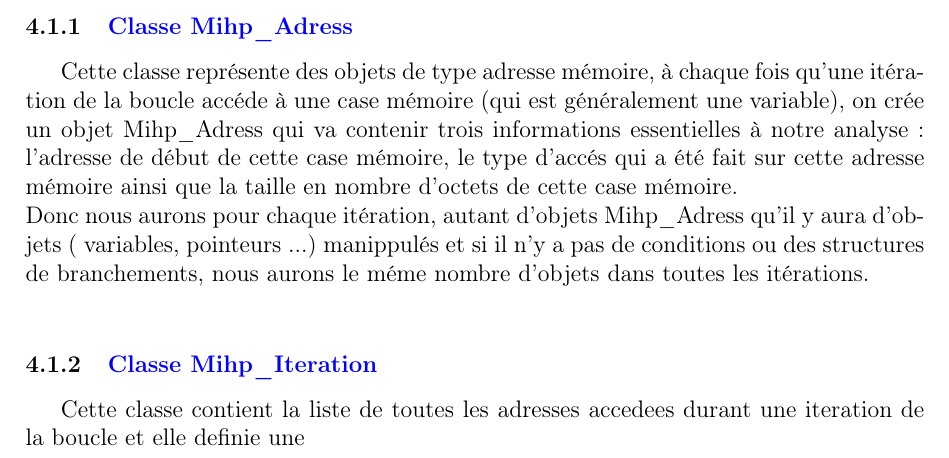
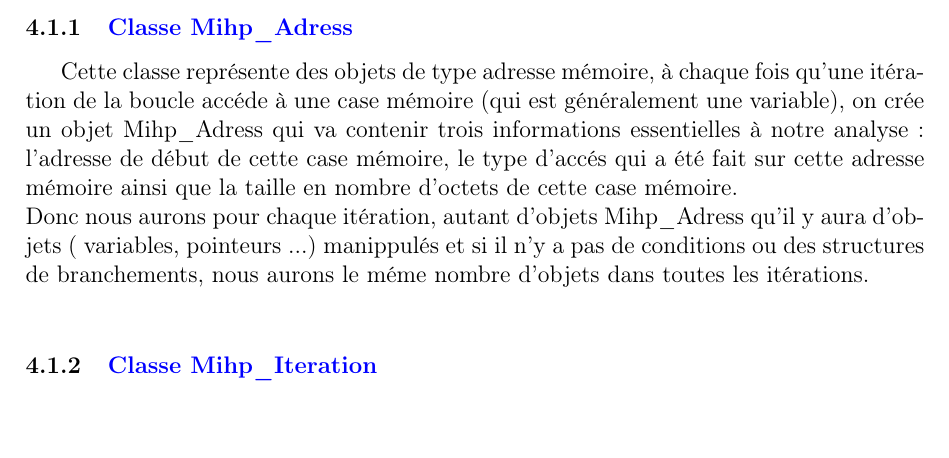
Before and after one commit to salimus15/cpaproject, a LaTeX document (Rapport/rapportProjetCPA.tex): part of page 6 of 8, cut so that both start at the same text. Compiled offline with pdfLaTeX.

```diff
--- a/Rapport/rapportProjetCPA.tex
+++ b/Rapport/rapportProjetCPA.tex
@@ -225,7 +225,7 @@
   Cette classe représente des objets de type adresse mémoire, à chaque fois qu'une itération de la boucle accéde à une case mémoire (qui est généralement une variable), on crée un objet Mihp\_Adress qui va contenir trois informations essentielles à notre analyse : l'adresse de début de cette case mémoire, le type d'accés qui a été fait sur cette adresse mémoire ainsi que la taille en nombre d'octets de cette case mémoire. \\
   Donc nous aurons pour chaque itération, autant d'objets Mihp\_Adress qu'il y aura d'objets ( variables, pointeurs ...) manippulés et si il n'y a pas de conditions ou des structures de branchements, nous aurons le méme nombre d'objets dans toutes les itérations.\\
   \subsubsection{\color{blue} Classe Mihp\_Iteration}
- Cette classe contient la liste de toutes les adresses accedees durant une iteration de la boucle et elle definie une
+
 
 
 
```
